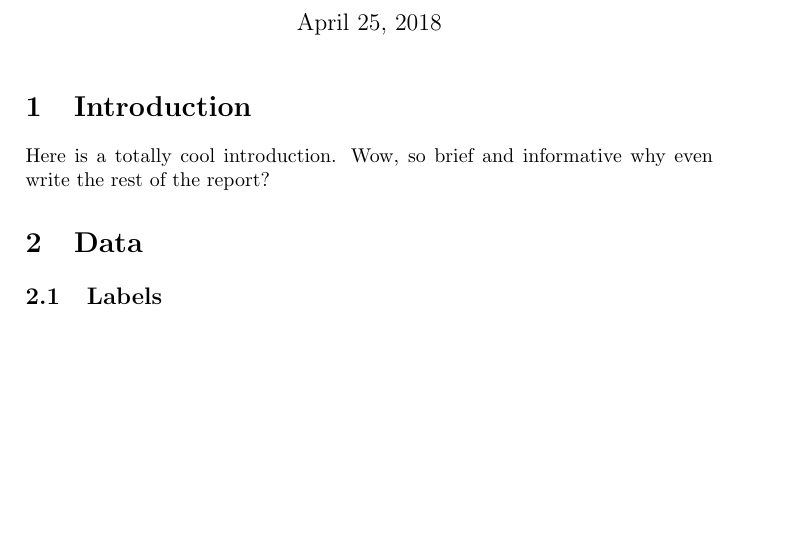
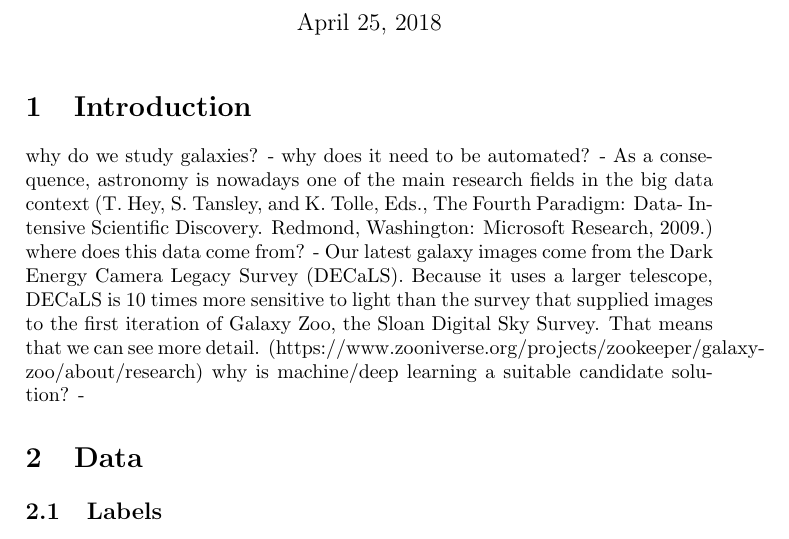
Before and after one commit to diegocasmo/ml-project, a LaTeX document (report/main.tex, which reads report/sections/introduction.tex): part of the page, cut so that both start at the same text, the shorter picture padded with empty space. Compiled offline with pdfLaTeX.

Commit message:
intro skeleton

```diff
--- a/report/sections/introduction.tex
+++ b/report/sections/introduction.tex
@@ -1,2 +1,11 @@
 \section{Introduction}
-Here is a totally cool introduction. Wow, so brief and informative why even write the rest of the report?
+
+
+why do we study galaxies?
+  -
+why does it need to be automated?
+  - As a consequence, astronomy is nowadays one of the main research fields in the big data context (T. Hey, S. Tansley, and K. Tolle, Eds., The Fourth Paradigm: Data- Intensive Scientific Discovery. Redmond, Washington: Microsoft Research, 2009.)
+where does this data come from?
+  - Our latest galaxy images come from the Dark Energy Camera Legacy Survey (DECaLS). Because it uses a larger telescope, DECaLS is 10 times more sensitive to light than the survey that supplied images to the first iteration of Galaxy Zoo, the Sloan Digital Sky Survey. That means that we can see more detail. (https://www.zooniverse.org/projects/zookeeper/galaxy-zoo/about/research)
+why is machine/deep learning a suitable candidate solution?
+  -
```
